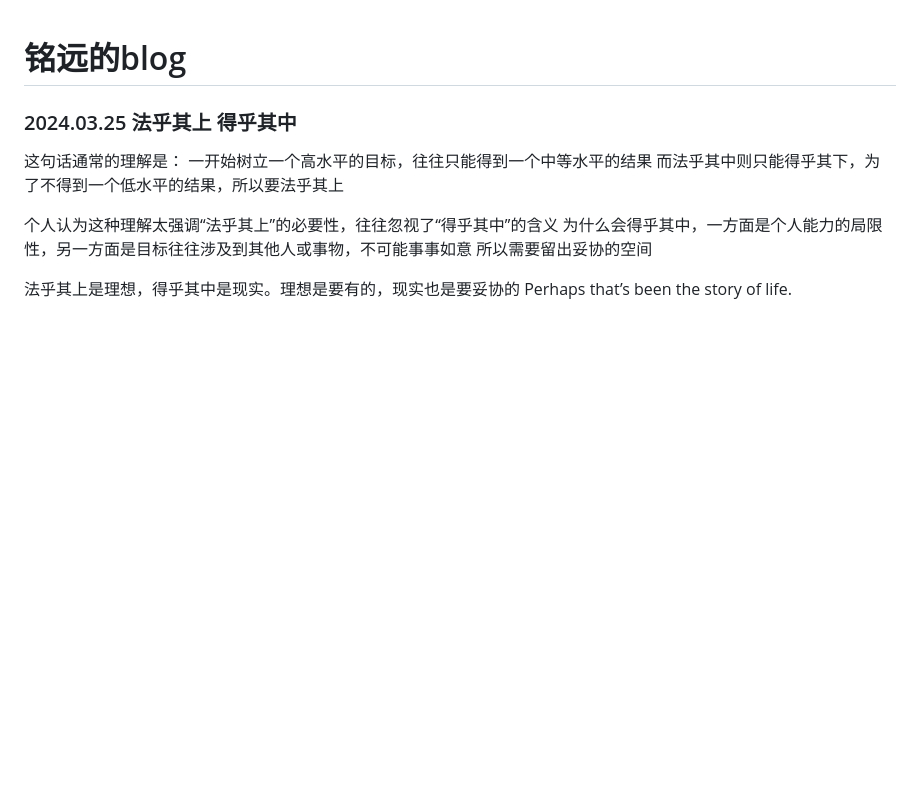
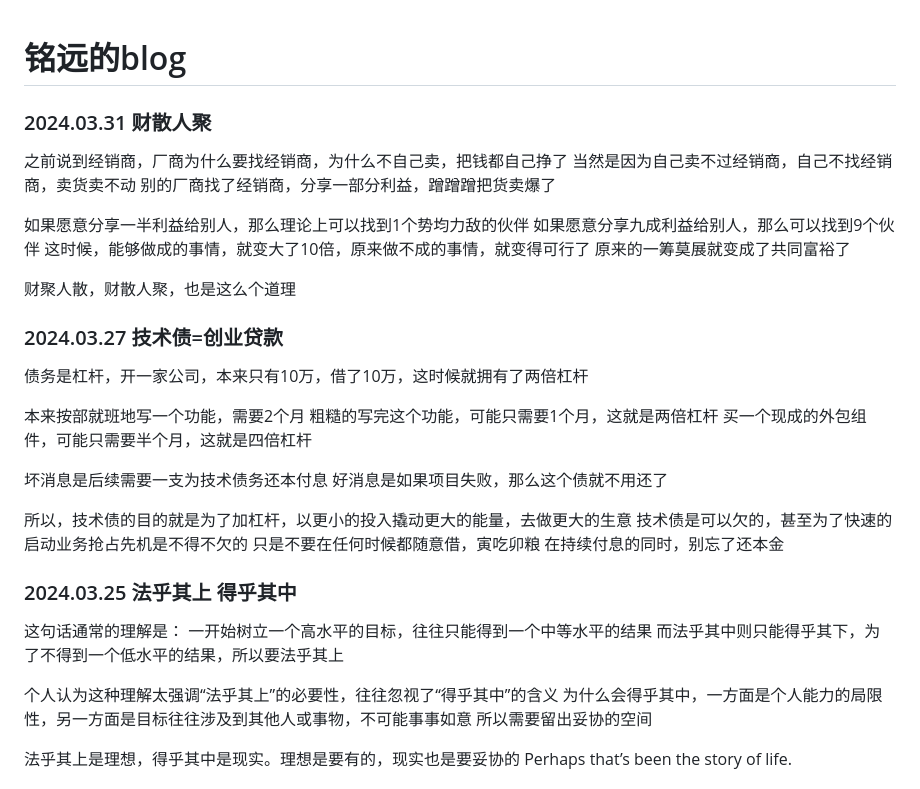
Before and after one commit to oriengy/oriengy.github.io, a Markdown page: README.md, the part around the change. Rendered like a GitHub page; blank space fills up the shorter version.

Commit message:
2024.03.31 财散人聚

```diff
--- a/README.md
+++ b/README.md
@@ -1,4 +1,33 @@
 # 铭远的blog
+
+### 2024.03.31 财散人聚
+
+之前说到经销商，厂商为什么要找经销商，为什么不自己卖，把钱都自己挣了
+当然是因为自己卖不过经销商，自己不找经销商，卖货卖不动
+别的厂商找了经销商，分享一部分利益，蹭蹭蹭把货卖爆了
+
+如果愿意分享一半利益给别人，那么理论上可以找到1个势均力敌的伙伴
+如果愿意分享九成利益给别人，那么可以找到9个伙伴
+这时候，能够做成的事情，就变大了10倍，原来做不成的事情，就变得可行了
+原来的一筹莫展就变成了共同富裕了
+
+财聚人散，财散人聚，也是这么个道理
+
+### 2024.03.27 技术债=创业贷款
+
+债务是杠杆，开一家公司，本来只有10万，借了10万，这时候就拥有了两倍杠杆
+
+本来按部就班地写一个功能，需要2个月
+粗糙的写完这个功能，可能只需要1个月，这就是两倍杠杆
+买一个现成的外包组件，可能只需要半个月，这就是四倍杠杆
+
+坏消息是后续需要一支为技术债务还本付息
+好消息是如果项目失败，那么这个债就不用还了
+
+所以，技术债的目的就是为了加杠杆，以更小的投入撬动更大的能量，去做更大的生意
+技术债是可以欠的，甚至为了快速的启动业务抢占先机是不得不欠的
+只是不要在任何时候都随意借，寅吃卯粮
+在持续付息的同时，别忘了还本金
 
 ### 2024.03.25 法乎其上 得乎其中
 
```
